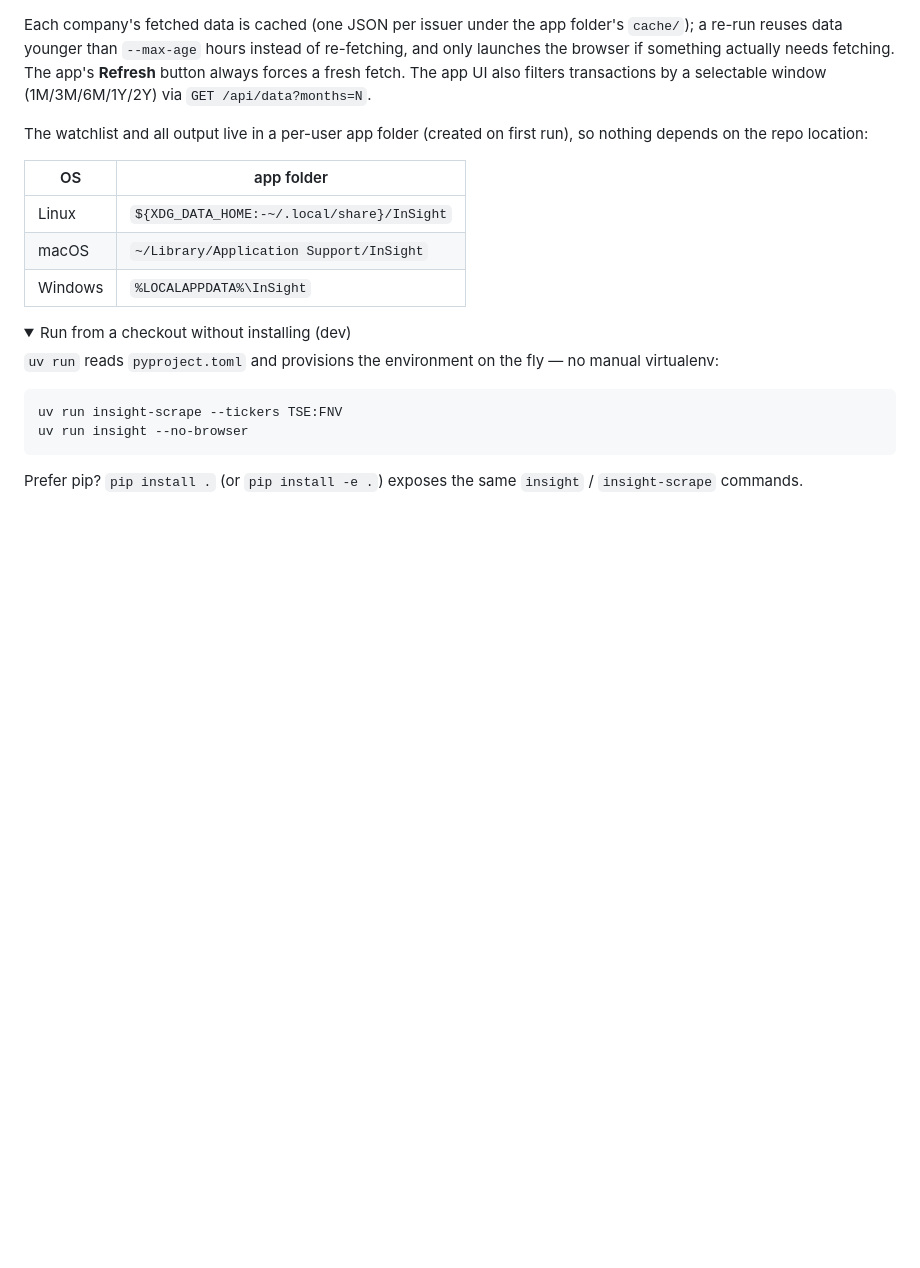
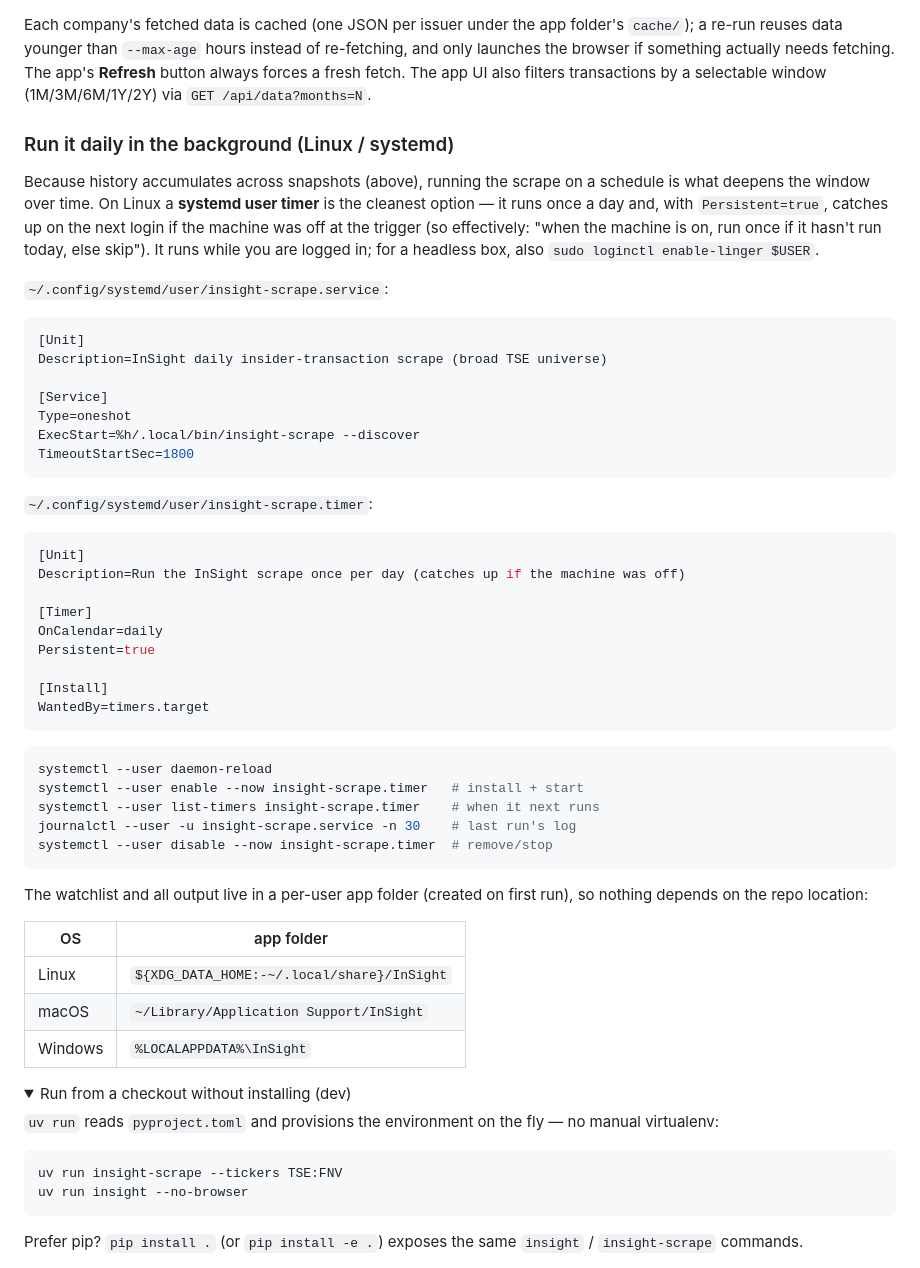
Before and after one commit to raminrasoulinezhad/InSight, a Markdown page: DEVELOPER_README.md, the part around the change. Rendered like a GitHub page; folded sections open; blank space fills up the shorter version.

Commit message:
Document the daily background scrape (systemd user timer)
Running the scrape on a schedule is what accumulates history over time. Document
the systemd user timer setup — service + timer units, enable/inspect/disable
commands, the Persistent=true catch-up behaviour, and the enable-linger note for
headless machines. This mirrors the timer installed on the dev machine.

Co-Authored-By: Claude Opus 4.8 (1M context) <noreply@anthropic.com>

````diff
--- a/DEVELOPER_README.md
+++ b/DEVELOPER_README.md
@@ -71,6 +71,50 @@ of re-fetching, and only launches the browser if something actually needs
 fetching. The app's **Refresh** button always forces a fresh fetch. The app UI
 also filters transactions by a selectable window (1M/3M/6M/1Y/2Y) via
 `GET /api/data?months=N`.
+
+### Run it daily in the background (Linux / systemd)
+
+Because history accumulates across snapshots (above), running the scrape on a
+schedule is what deepens the window over time. On Linux a **systemd user timer**
+is the cleanest option — it runs once a day and, with `Persistent=true`, catches
+up on the next login if the machine was off at the trigger (so effectively:
+"when the machine is on, run once if it hasn't run today, else skip"). It runs
+while you are logged in; for a headless box, also `sudo loginctl enable-linger
+$USER`.
+
+`~/.config/systemd/user/insight-scrape.service`:
+
+```ini
+[Unit]
+Description=InSight daily insider-transaction scrape (broad TSE universe)
+
+[Service]
+Type=oneshot
+ExecStart=%h/.local/bin/insight-scrape --discover
+TimeoutStartSec=1800
+```
+
+`~/.config/systemd/user/insight-scrape.timer`:
+
+```ini
+[Unit]
+Description=Run the InSight scrape once per day (catches up if the machine was off)
+
+[Timer]
+OnCalendar=daily
+Persistent=true
+
+[Install]
+WantedBy=timers.target
+```
+
+```bash
+systemctl --user daemon-reload
+systemctl --user enable --now insight-scrape.timer   # install + start
+systemctl --user list-timers insight-scrape.timer    # when it next runs
+journalctl --user -u insight-scrape.service -n 30    # last run's log
+systemctl --user disable --now insight-scrape.timer  # remove/stop
+```
 
 The watchlist and all output live in a per-user app folder (created on first
 run), so nothing depends on the repo location:
````
